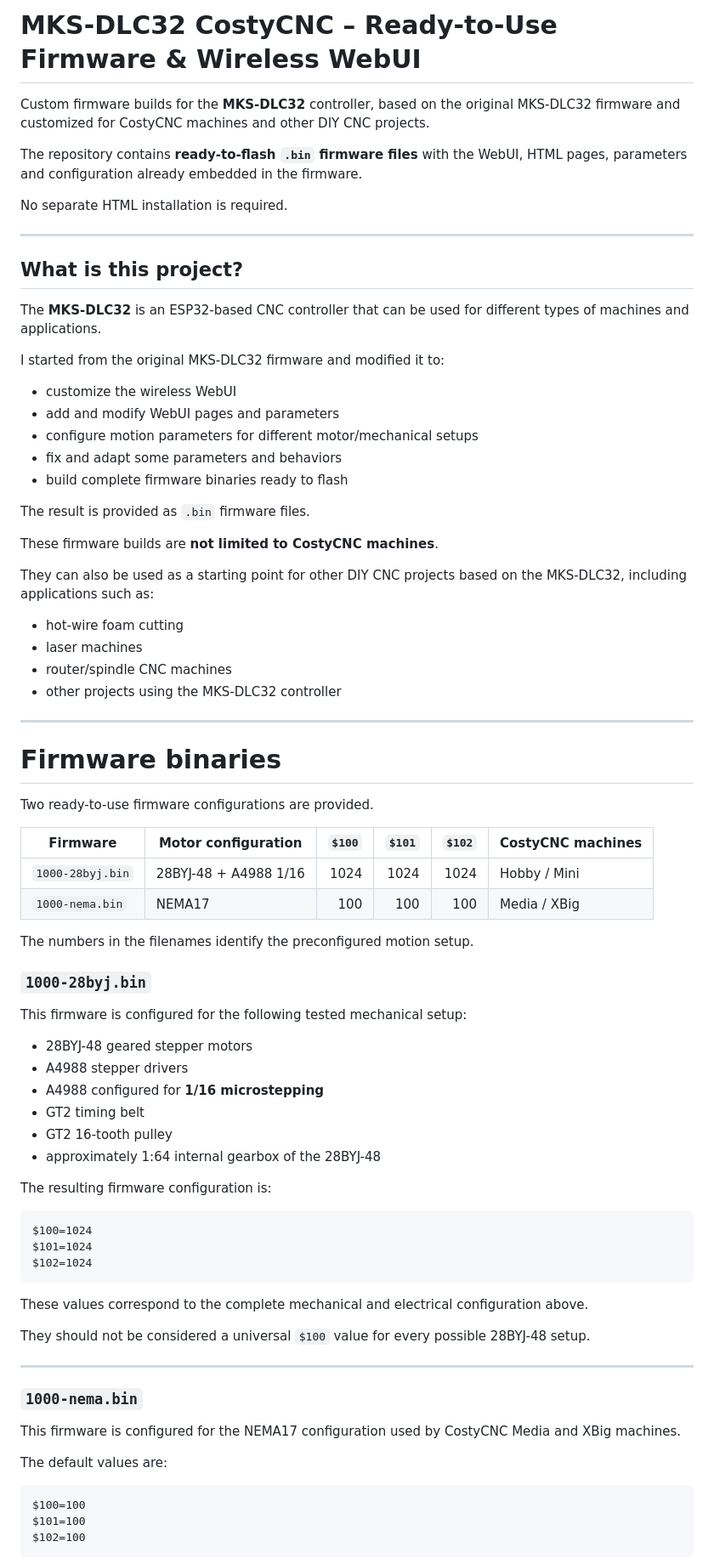
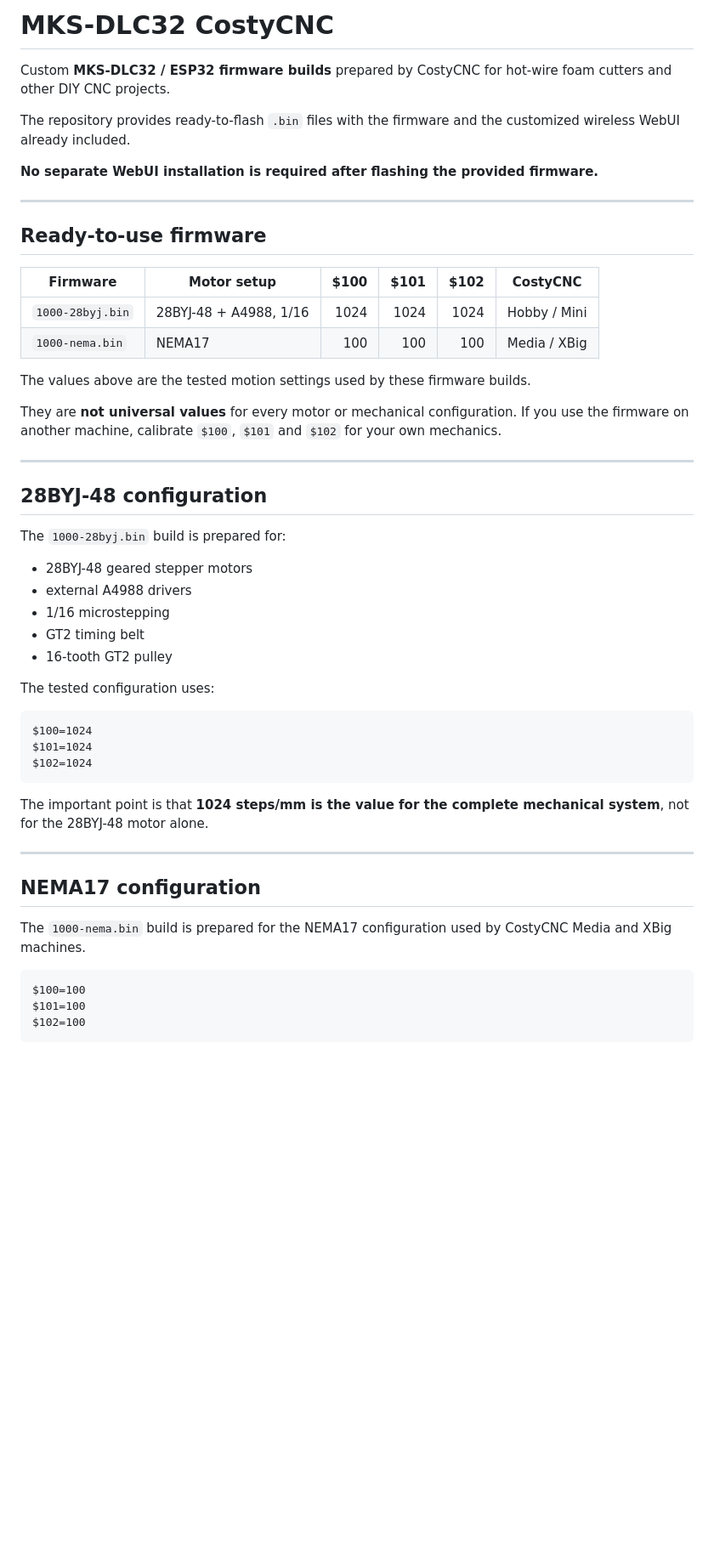
Before and after one commit to costycnc/mks-dlc32-costycnc, a Markdown page: README.md, the part around one of its changes. Shown at 85% size. Rendered like a GitHub page; blank space fills up the shorter version.

````diff
--- a/README.md
+++ b/README.md
@@ -1,81 +1,53 @@
-# MKS-DLC32 CostyCNC – Ready-to-Use Firmware & Wireless WebUI
+# MKS-DLC32 CostyCNC
 
-Custom firmware builds for the **MKS-DLC32** controller, based on the original MKS-DLC32 firmware and customized for CostyCNC machines and other DIY CNC projects.
+Custom **MKS-DLC32 / ESP32 firmware builds** prepared by CostyCNC for hot-wire foam cutters and other DIY CNC projects.
 
-The repository contains **ready-to-flash `.bin` firmware files** with the WebUI, HTML pages, parameters and configuration already embedded in the firmware.
+The repository provides ready-to-flash `.bin` files with the firmware and the customized wireless WebUI already included.
 
-No separate HTML installation is required.
+**No separate WebUI installation is required after flashing the provided firmware.**
 
 ---
 
-## What is this project?
+## Ready-to-use firmware
 
-The **MKS-DLC32** is an ESP32-based CNC controller that can be used for different types of machines and applications.
+| Firmware | Motor setup | $100 | $101 | $102 | CostyCNC |
+|---|---|---:|---:|---:|---|
+| `1000-28byj.bin` | 28BYJ-48 + A4988, 1/16 | 1024 | 1024 | 1024 | Hobby / Mini |
+| `1000-nema.bin` | NEMA17 | 100 | 100 | 100 | Media / XBig |
 
-I started from the original MKS-DLC32 firmware and modified it to:
+The values above are the tested motion settings used by these firmware builds.
 
-* customize the wireless WebUI
-* add and modify WebUI pages and parameters
-* configure motion parameters for different motor/mechanical setups
-* fix and adapt some parameters and behaviors
-* build complete firmware binaries ready to flash
-
-The result is provided as `.bin` firmware files.
-
-These firmware builds are **not limited to CostyCNC machines**.
-
-They can also be used as a starting point for other DIY CNC projects based on the MKS-DLC32, including applications such as:
-
-* hot-wire foam cutting
-* laser machines
-* router/spindle CNC machines
-* other projects using the MKS-DLC32 controller
+They are **not universal values** for every motor or mechanical configuration. If you use the firmware on another machine, calibrate `$100`, `$101` and `$102` for your own mechanics.
 
 ---
 
-# Firmware binaries
+## 28BYJ-48 configuration
 
-Two ready-to-use firmware configurations are provided.
+The `1000-28byj.bin` build is prepared for:
 
-| Firmware         | Motor configuration   | `$100` | `$101` | `$102` | CostyCNC machines |
-| ---------------- | --------------------- | -----: | -----: | -----: | ----------------- |
-| `1000-28byj.bin` | 28BYJ-48 + A4988 1/16 |   1024 |   1024 |   1024 | Hobby / Mini      |
-| `1000-nema.bin`  | NEMA17                |    100 |    100 |    100 | Media / XBig      |
+- 28BYJ-48 geared stepper motors
+- external A4988 drivers
+- 1/16 microstepping
+- GT2 timing belt
+- 16-tooth GT2 pulley
 
-The numbers in the filenames identify the preconfigured motion setup.
+The tested configuration uses:
 
-### `1000-28byj.bin`
-
-This firmware is configured for the following tested mechanical setup:
-
-* 28BYJ-48 geared stepper motors
-* A4988 stepper drivers
-* A4988 configured for **1/16 microstepping**
-* GT2 timing belt
-* GT2 16-tooth pulley
-* approximately 1:64 internal gearbox of the 28BYJ-48
-
-The resulting firmware configuration is:
-
-```text
+```
 $100=1024
 $101=1024
 $102=1024
 ```
 
-These values correspond to the complete mechanical and electrical configuration above.
-
-They should not be considered a universal `$100` value for every possible 28BYJ-48 setup.
+The important point is that **1024 steps/mm is the value for the complete mechanical system**, not for the 28BYJ-48 motor alone.
 
 ---
 
-### `1000-nema.bin`
+## NEMA17 configuration
 
-This firmware is configured for the NEMA17 configuration used by CostyCNC Media and XBig machines.
+The `1000-nema.bin` build is prepared for the NEMA17 configuration used by CostyCNC Media and XBig machines.
 
-The default values are:
-
-```text
+```
 $100=100
 $101=100
 $102=100
````
Also changed, not shown: other parts of README.md (+62 -230 lines).
